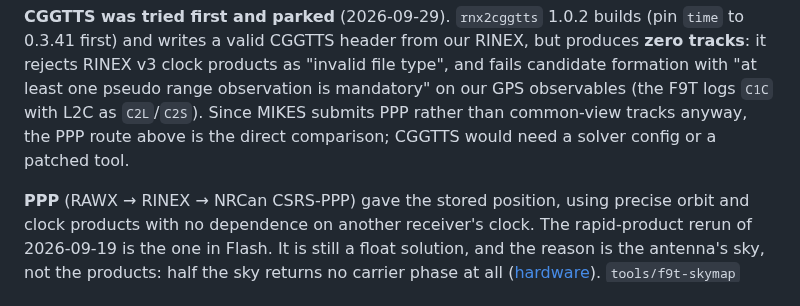
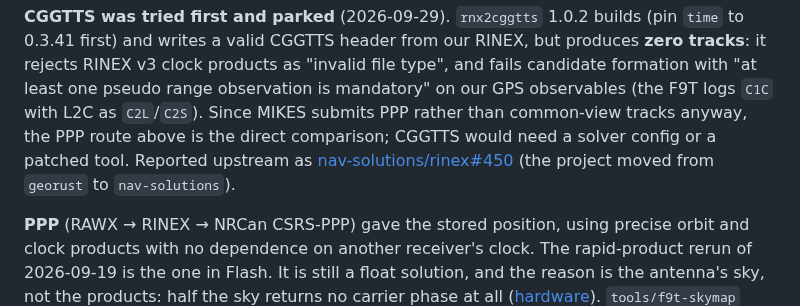
Before and after one commit to mkovero/clock, a Markdown page: docs/timing.md, the part around the change. GitHub-like rendering.

Commit message:
docs: link the rnx2cggtts upstream issue
Co-Authored-By: Claude Opus 5 <noreply@anthropic.com>
Claude-Session: https://claude.ai/code/session_01Y7meoXfzLcuLk1uxoB3Bn3

```diff
--- a/docs/timing.md
+++ b/docs/timing.md
@@ -329,7 +329,9 @@ it rejects RINEX v3 clock products as "invalid file type", and fails candidate f
 "at least one pseudo range observation is mandatory" on our GPS observables (the F9T logs
 `C1C` with L2C as `C2L`/`C2S`). Since MIKES submits PPP rather than common-view tracks anyway,
 the PPP route above is the direct comparison; CGGTTS would need a solver config or a patched
-tool.
+tool. Reported upstream as
+[nav-solutions/rinex#450](https://github.com/nav-solutions/rinex/issues/450) (the project moved
+from `georust` to `nav-solutions`).
 
 **PPP** (RAWX → RINEX → NRCan CSRS-PPP) gave the stored position, using precise orbit and
 clock products with no dependence on another receiver's clock. The rapid-product rerun
```
